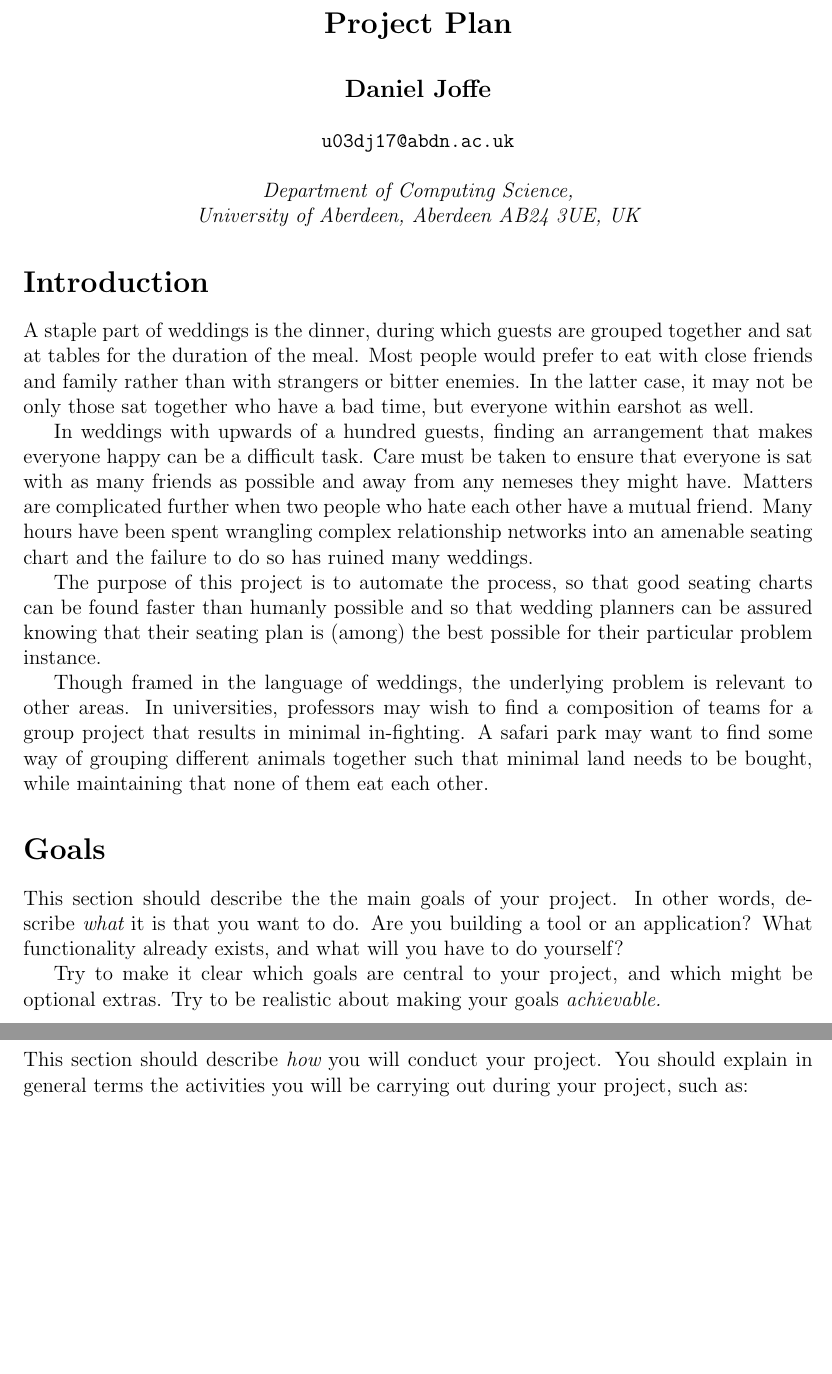
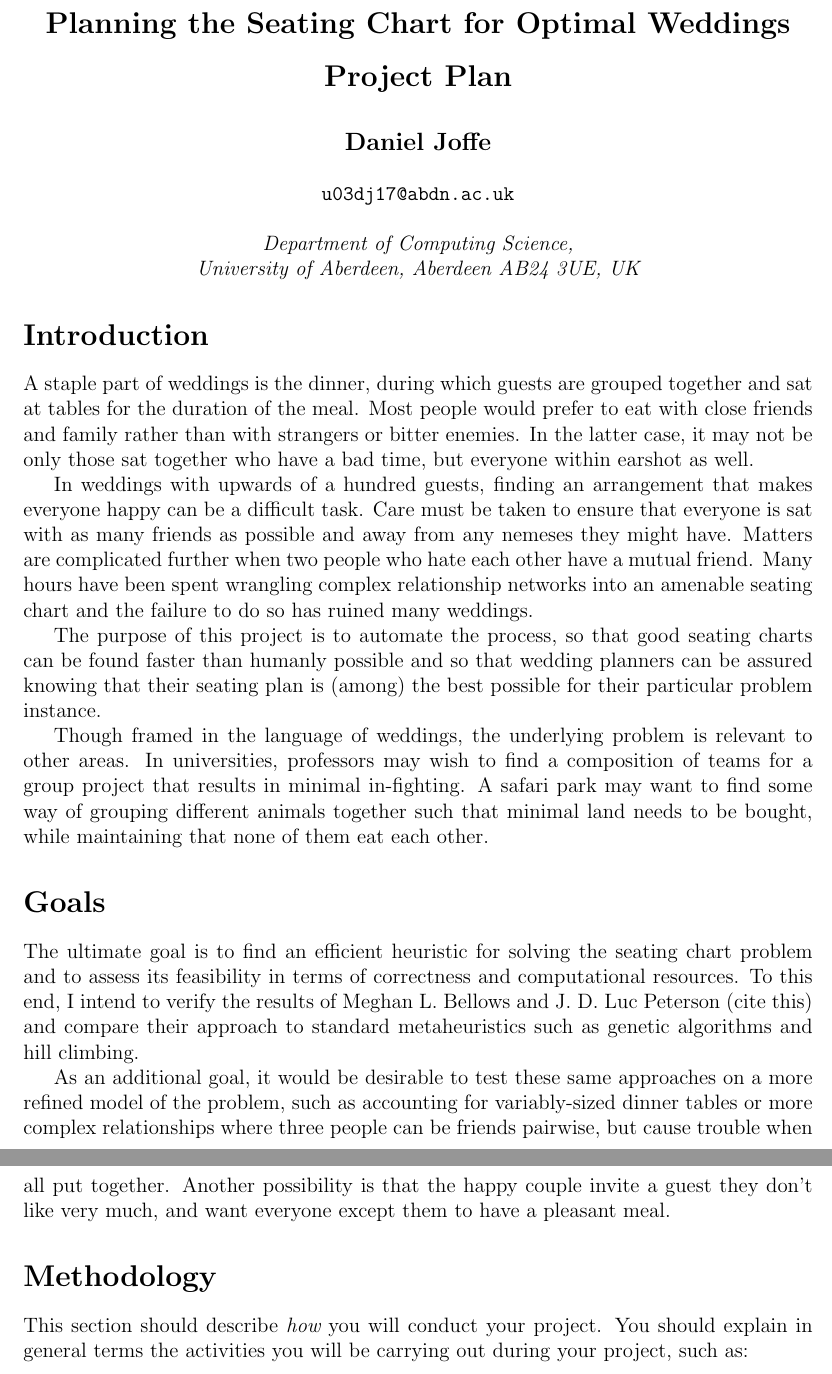
Before and after one commit to hypen-emdash/dissertation, a LaTeX document (report/project_plan/ProjectPlan.tex): two parts of pages 1 and 2 of 3, joined at a grey line, cut at the place of the change, the shorter picture padded with empty space. Compiled offline with pdfLaTeX.

Commit message:
Write Goals section.

```diff
--- a/report/project_plan/ProjectPlan.tex
+++ b/report/project_plan/ProjectPlan.tex
@@ -69,6 +69,7 @@ to be bought, while maintaining that none of them eat each other.
 
 \section*{Goals}
 
+\iffalse
 This section should describe the the main goals of your project.
 In other words, describe {\em what} it is that you want to do.
 Are you building a tool or an application? What functionality
@@ -77,6 +78,20 @@ already exists, and what will you have to do yourself?
 Try to make it clear which goals are central to your project, and which
 might be optional extras. Try to be realistic about making your
 goals {\em achievable.}
+\fi
+
+The ultimate goal is to find an efficient heuristic for solving the seating
+chart problem and to assess its feasibility in terms of correctness and
+computational resources. To this end, I intend to verify the results of Meghan
+L. Bellows and J. D. Luc Peterson (cite this) and compare their approach to
+standard metaheuristics such as genetic algorithms and hill climbing.
+
+As an additional goal, it would be desirable to test these same approaches on a
+more refined model of the problem, such as accounting for  variably-sized dinner
+tables or more complex relationships where three people can be friends pairwise,
+but cause trouble when all put together. Another possibility is that the happy
+couple invite a guest they don't like very much, and want everyone except them to
+have a pleasant meal.
 
 
 \section*{Methodology}
```
